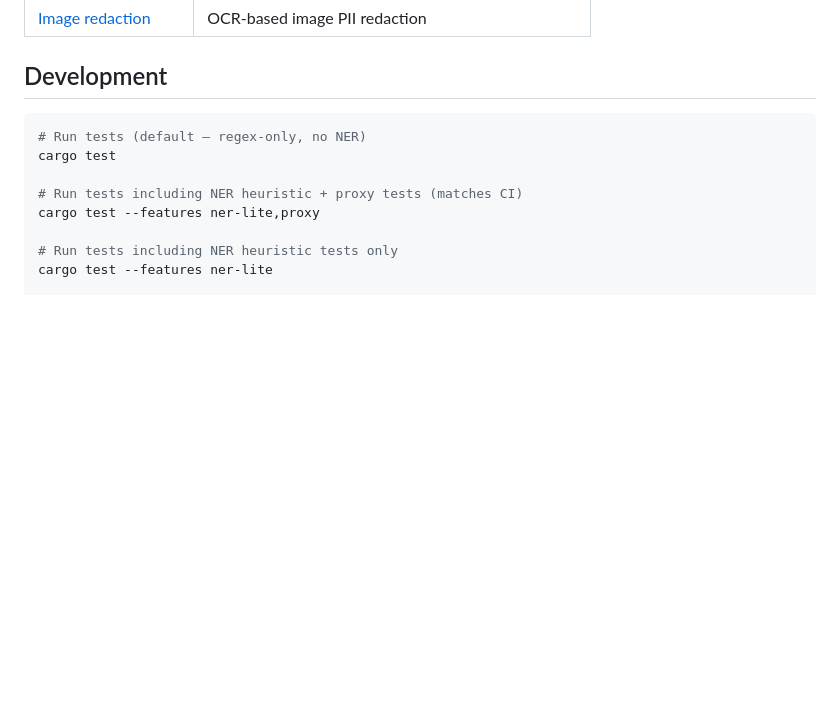
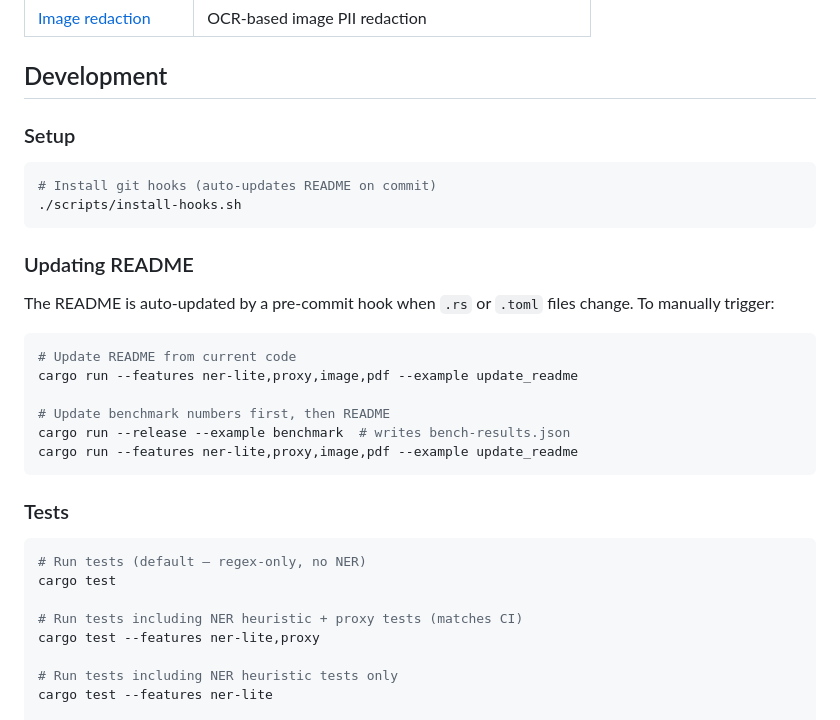
Before and after one commit to tcheuD/anon-pii, a Markdown page: README.md, the part around the change. Rendered like a GitHub page; blank space fills up the shorter version.

Commit message:
doc: add README auto-update setup instructions

````diff
--- a/README.md
+++ b/README.md
@@ -208,6 +208,28 @@ See [docs/entities.md](docs/entities.md) for the full reference with confidence
 
 ## Development
 
+### Setup
+
+```bash
+# Install git hooks (auto-updates README on commit)
+./scripts/install-hooks.sh
+```
+
+### Updating README
+
+The README is auto-updated by a pre-commit hook when `.rs` or `.toml` files change. To manually trigger:
+
+```bash
+# Update README from current code
+cargo run --features ner-lite,proxy,image,pdf --example update_readme
+
+# Update benchmark numbers first, then README
+cargo run --release --example benchmark  # writes bench-results.json
+cargo run --features ner-lite,proxy,image,pdf --example update_readme
+```
+
+### Tests
+
 ```bash
 # Run tests (default — regex-only, no NER)
 cargo test
````
